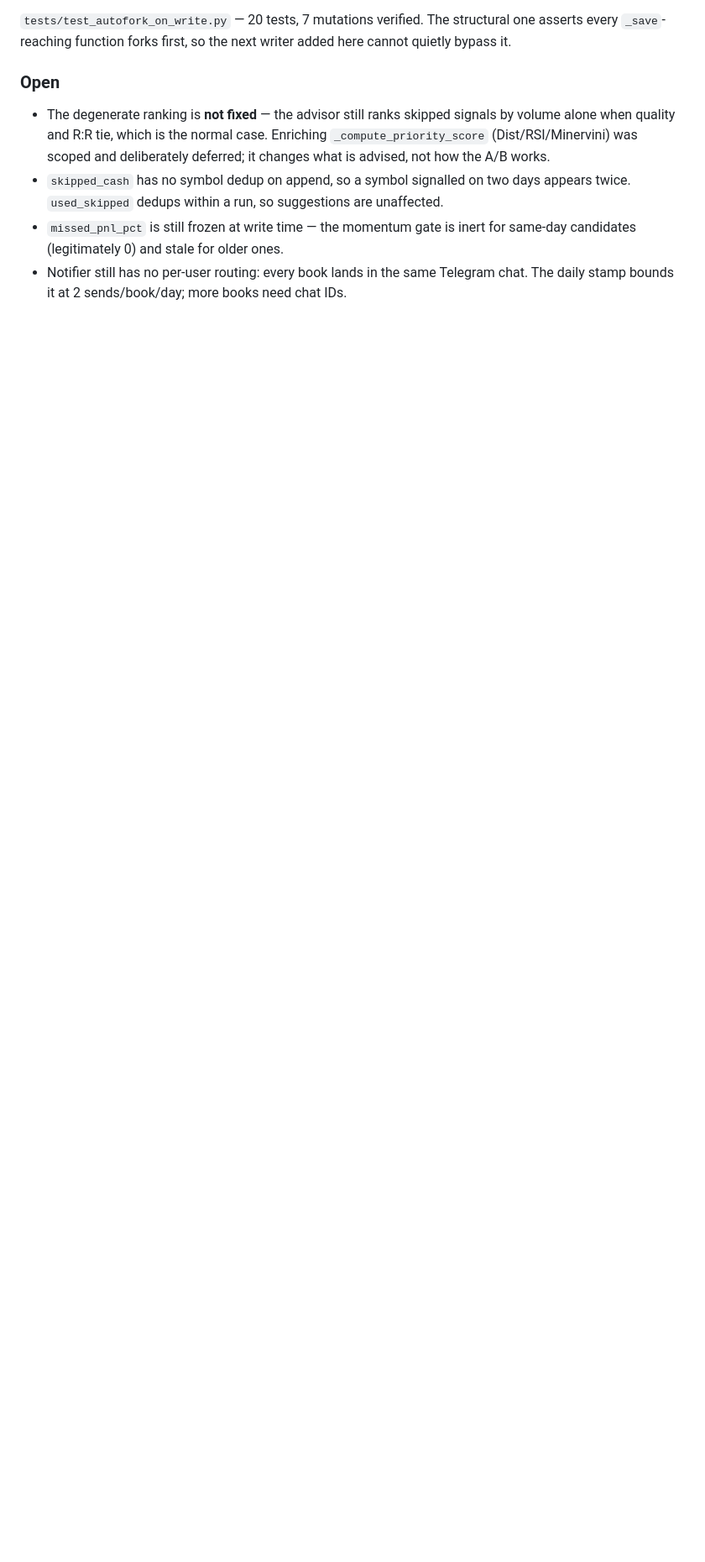
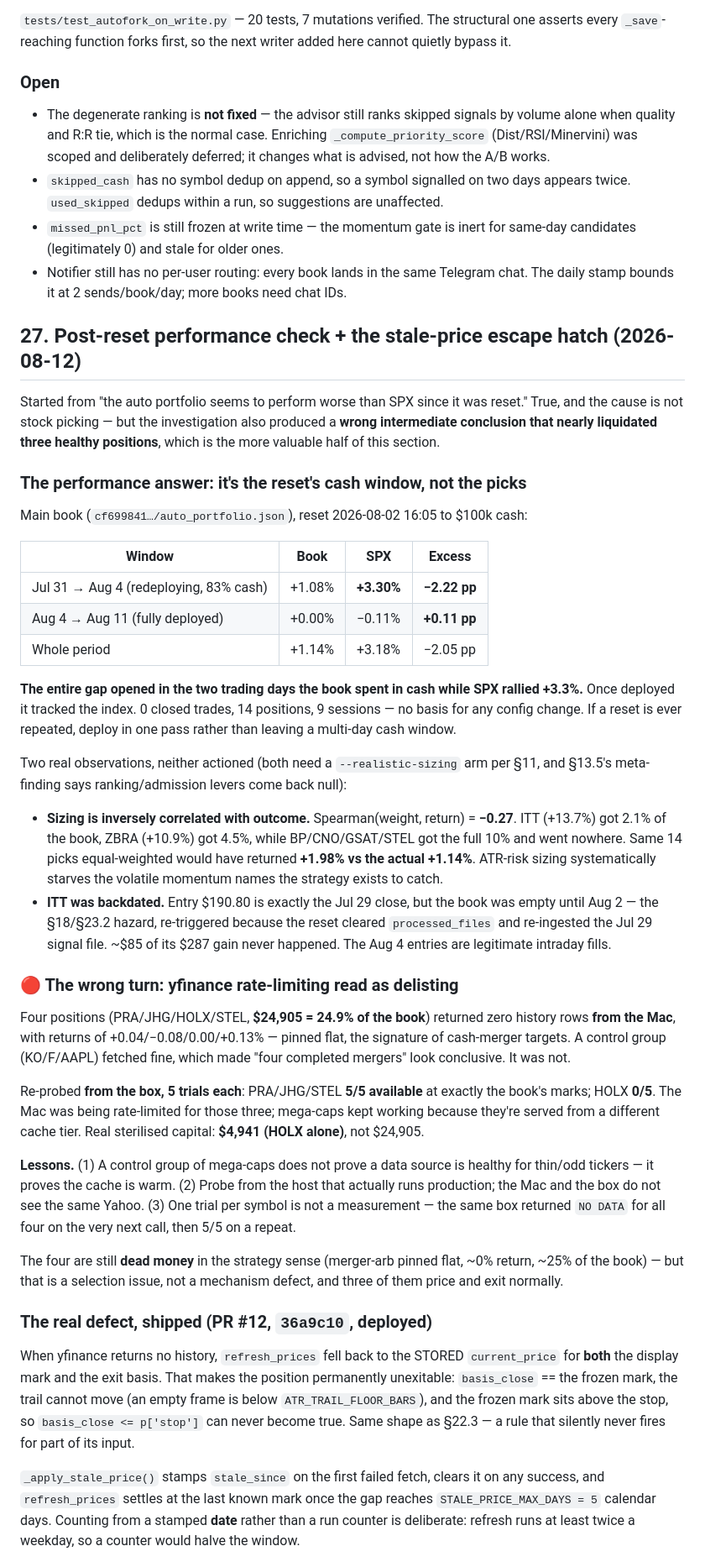
Before and after one commit to gilhadas/stocksBreakout, a Markdown page: CLAUDE.md, the part around one of its changes. Shown at 84% size. Drawn GitHub-style; blank space fills up the shorter version.

Commit message:
docs: §27 post-reset performance check + the stale-price escape hatch
The -2.05pp vs SPX since the Aug-2 reset is entirely the two-day cash window
during redeployment (SPX +3.30% over Jul 31 -> Aug 4 while the book was 83%
cash); once deployed it tracked the index at +0.11pp. 0 closed trades over 9
sessions, so nothing here justifies a config change.

Records the wrong intermediate conclusion prominently: four positions read as
delisted from the Mac ($24,905, 24.9% of the book) were yfinance rate-limiting,
not mergers completing. Re-probed from the box at 5 trials each, PRA/JHG/STEL
are 5/5 available and only HOLX ($4,941) is genuinely dead. A mega-cap control
group proves the cache is warm, not that the source is healthy for thin tickers.

Also notes the two unactioned observations (sizing inversely correlated with
outcome at Spearman -0.27; ITT backdated by the reset re-ingesting the Jul 29
signal file) and the best remaining lead: deal-pinned stocks scoring GOLD /
TREND_CONFIRM is a signal-generation gap, which is where §13.5 concluded the
edge lives.

Co-Authored-By: Claude Opus 5 <noreply@anthropic.com>

```diff
--- a/CLAUDE.md
+++ b/CLAUDE.md
@@ -2189,3 +2189,72 @@ cannot quietly bypass it.
   same-day candidates (legitimately 0) and stale for older ones.
 - Notifier still has no per-user routing: every book lands in the same Telegram
   chat. The daily stamp bounds it at 2 sends/book/day; more books need chat IDs.
+
+## 27. Post-reset performance check + the stale-price escape hatch (2026-08-12)
+
+Started from "the auto portfolio seems to perform worse than SPX since it was
+reset." True, and the cause is not stock picking — but the investigation also
+produced a **wrong intermediate conclusion that nearly liquidated three healthy
+positions**, which is the more valuable half of this section.
+
+### The performance answer: it's the reset's cash window, not the picks
+Main book (`cf699841…/auto_portfolio.json`), reset 2026-08-02 16:05 to $100k cash:
+
+| Window | Book | SPX | Excess |
+|---|---|---|---|
+| Jul 31 → Aug 4 (redeploying, 83% cash) | +1.08% | **+3.30%** | **−2.22 pp** |
+| Aug 4 → Aug 11 (fully deployed) | +0.00% | −0.11% | **+0.11 pp** |
+| Whole period | +1.14% | +3.18% | −2.05 pp |
+
+**The entire gap opened in the two trading days the book spent in cash while SPX
+rallied +3.3%.** Once deployed it tracked the index. 0 closed trades, 14
+positions, 9 sessions — no basis for any config change. If a reset is ever
+repeated, deploy in one pass rather than leaving a multi-day cash window.
+
+Two real observations, neither actioned (both need a `--realistic-sizing` arm
+per §11, and §13.5's meta-finding says ranking/admission levers come back null):
+- **Sizing is inversely correlated with outcome.** Spearman(weight, return) =
+  **−0.27**. ITT (+13.7%) got 2.1% of the book, ZBRA (+10.9%) got 4.5%, while
+  BP/CNO/GSAT/STEL got the full 10% and went nowhere. Same 14 picks equal-weighted
+  would have returned **+1.98% vs the actual +1.14%**. ATR-risk sizing
+  systematically starves the volatile momentum names the strategy exists to catch.
+- **ITT was backdated.** Entry $190.80 is exactly the Jul 29 close, but the book
+  was empty until Aug 2 — the §18/§23.2 hazard, re-triggered because the reset
+  cleared `processed_files` and re-ingested the Jul 29 signal file. ~$85 of its
+  $287 gain never happened. The Aug 4 entries are legitimate intraday fills.
+
+### 🔴 The wrong turn: yfinance rate-limiting read as delisting
+Four positions (PRA/JHG/HOLX/STEL, **$24,905 = 24.9% of the book**) returned zero
+history rows **from the Mac**, with returns of +0.04/−0.08/0.00/+0.13% — pinned
+flat, the signature of cash-merger targets. A control group (KO/F/AAPL) fetched
+fine, which made "four completed mergers" look conclusive. It was not.
+
+Re-probed **from the box, 5 trials each**: PRA/JHG/STEL **5/5 available** at
+exactly the book's marks; HOLX **0/5**. The Mac was being rate-limited for those
+three; mega-caps kept working because they're served from a different cache tier.
+Real sterilised capital: **$4,941 (HOLX alone)**, not $24,905.
+
+**Lessons.** (1) A control group of mega-caps does not prove a data source is
+healthy for thin/odd tickers — it proves the cache is warm. (2) Probe from the
+host that actually runs production; the Mac and the box do not see the same
+Yahoo. (3) One trial per symbol is not a measurement — the same box returned
+`NO DATA` for all four on the very next call, then 5/5 on a repeat.
+
+The four are still **dead money** in the strategy sense (merger-arb pinned flat,
+~0% return, ~25% of the book) — but that is a selection issue, not a mechanism
+defect, and three of them price and exit normally.
+
+### The real defect, shipped (PR #12, `36a9c10`, deployed)
+When yfinance returns no history, `refresh_prices` fell back to the STORED
+`current_price` for **both** the display mark and the exit basis. That makes the
+position permanently unexitable: `basis_close` == the frozen mark, the trail
+cannot move (an empty frame is below `ATR_TRAIL_FLOOR_BARS`), and the frozen mark
+sits above the stop, so `basis_close <= p['stop']` can never become true. Same
+shape as §22.3 — a rule that silently never fires for part of its input.
+
+`_apply_stale_price()` stamps `stale_since` on the first failed fetch, clears it
+on any success, and `refresh_prices` settles at the last known mark once the gap
+reaches `STALE_PRICE_MAX_DAYS = 5` calendar days. Counting from a stamped **date**
+rather than a run counter is deliberate: refresh runs at least twice a weekday, so
+a counter would halve the window.
+
```
Also changed, not shown: other parts of CLAUDE.md (+28 -0 lines).
